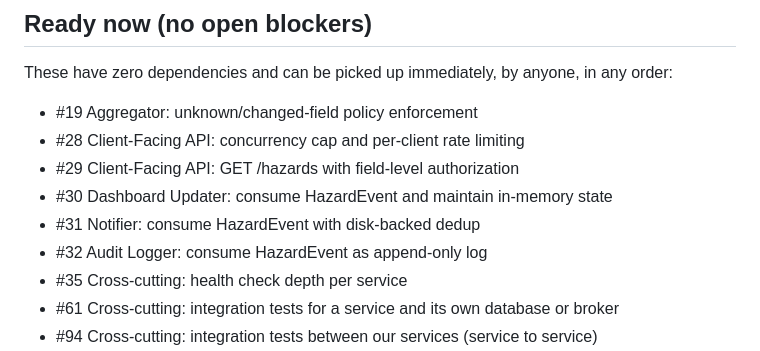
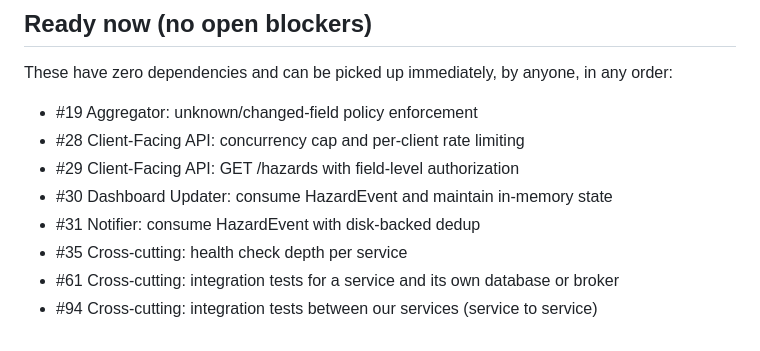
Before and after one commit to brii26/distributed-hazard-coordination, a Markdown page: doc/BACKLOG_DEPENDENCIES.md, the part around one of its changes. Drawn GitHub-style.

Commit message:
docs(backlog): mark #32 done

```diff
--- a/doc/BACKLOG_DEPENDENCIES.md
+++ b/doc/BACKLOG_DEPENDENCIES.md
@@ -13,7 +13,6 @@ These have zero dependencies and can be picked up immediately, by anyone, in any
 - #29 Client-Facing API: GET /hazards with field-level authorization
 - #30 Dashboard Updater: consume HazardEvent and maintain in-memory state
 - #31 Notifier: consume HazardEvent with disk-backed dedup
-- #32 Audit Logger: consume HazardEvent as append-only log
 - #35 Cross-cutting: health check depth per service
 - #61 Cross-cutting: integration tests for a service and its own database or broker
 - #94 Cross-cutting: integration tests between our services (service to service)
```
Also changed, not shown: other parts of doc/BACKLOG_DEPENDENCIES.md (+1 -1 lines).
